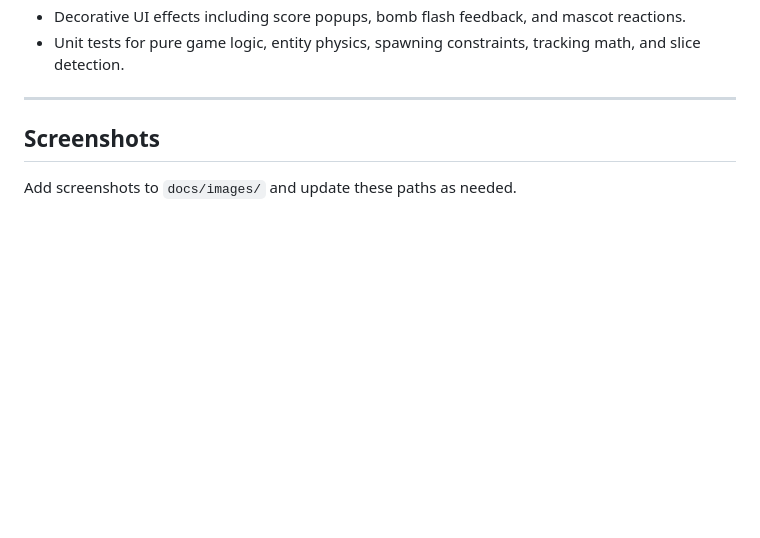
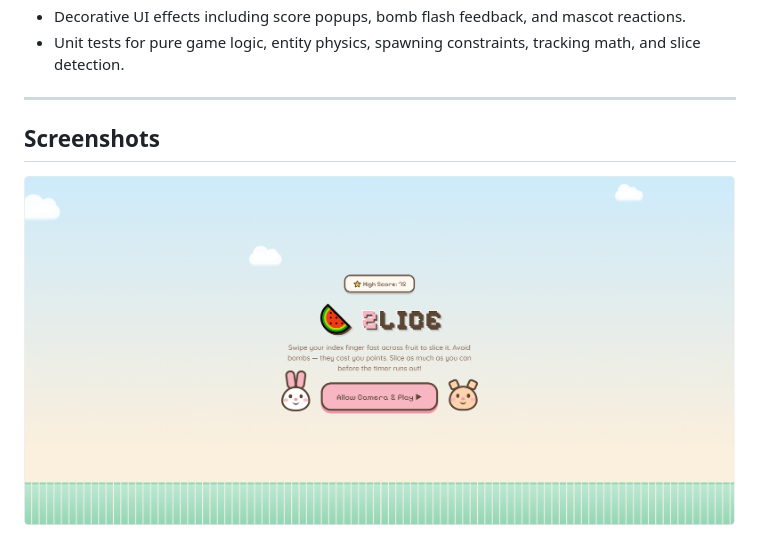
Before and after one commit to Axwathy/Zlice, a Markdown page: README.md, the part around one of its changes. Rendered like a GitHub page; pictures changed too: docs/images/startscreen.png.png (added); blank space fills up the shorter version.

Commit message:
Update README and add screenshots

```diff
--- a/README.md
+++ b/README.md
@@ -31,8 +31,7 @@ Live demo:https://zlice.netlify.app/
 - Unit tests for pure game logic, entity physics, spawning constraints, tracking math, and slice detection.
 
 ---
-
 ## Screenshots
 
-Add screenshots to `docs/images/` and update these paths as needed.
+![Start Screen](docs/images/startscreen.png.png)
 
```
Also changed, not shown: other parts of README.md (+3 -7 lines), 2 other files.
